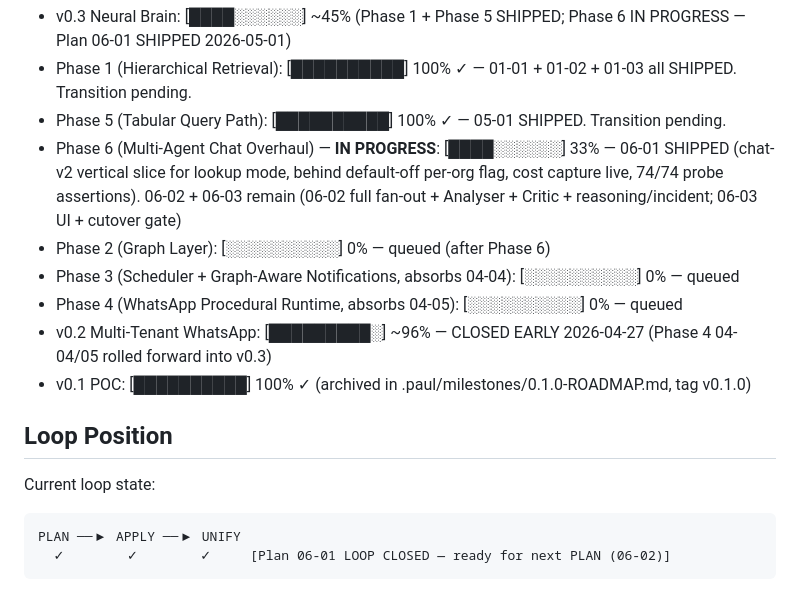
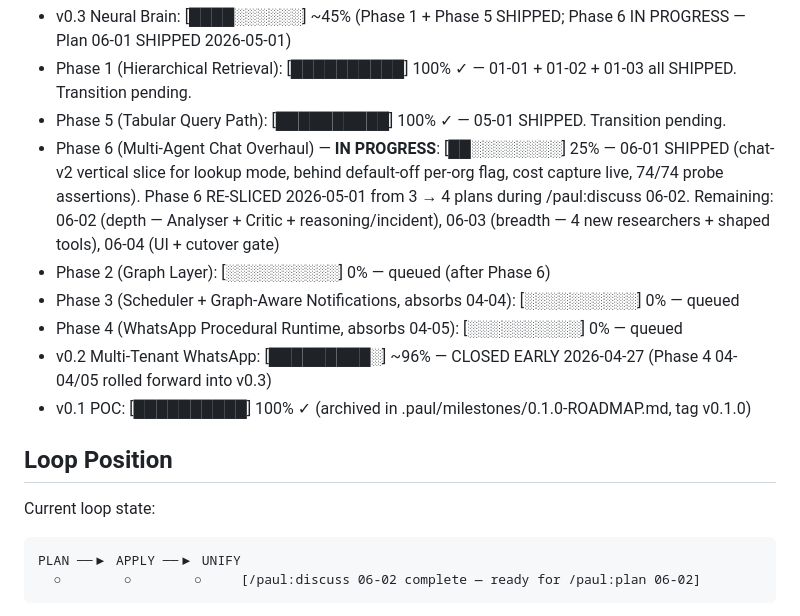
Before and after one commit to hphnam/ai-gm.ai-master, a Markdown page: .paul/STATE.md, the part around one of its changes. Rendered like a GitHub page.

````diff
--- a/.paul/STATE.md
+++ b/.paul/STATE.md
@@ -27,7 +27,7 @@ Progress:
 - v0.3 Neural Brain: [████░░░░░░] ~45% (Phase 1 + Phase 5 SHIPPED; Phase 6 IN PROGRESS — Plan 06-01 SHIPPED 2026-05-01)
 - Phase 1 (Hierarchical Retrieval): [██████████] 100% ✓ — 01-01 + 01-02 + 01-03 all SHIPPED. Transition pending.
 - Phase 5 (Tabular Query Path): [██████████] 100% ✓ — 05-01 SHIPPED. Transition pending.
-- Phase 6 (Multi-Agent Chat Overhaul) — **IN PROGRESS**: [████░░░░░░] 33% — 06-01 SHIPPED (chat-v2 vertical slice for lookup mode, behind default-off per-org flag, cost capture live, 74/74 probe assertions). 06-02 + 06-03 remain (06-02 full fan-out + Analyser + Critic + reasoning/incident; 06-03 UI + cutover gate)
+- Phase 6 (Multi-Agent Chat Overhaul) — **IN PROGRESS**: [██░░░░░░░░] 25% — 06-01 SHIPPED (chat-v2 vertical slice for lookup mode, behind default-off per-org flag, cost capture live, 74/74 probe assertions). Phase 6 RE-SLICED 2026-05-01 from 3 → 4 plans during /paul:discuss 06-02. Remaining: 06-02 (depth — Analyser + Critic + reasoning/incident), 06-03 (breadth — 4 new researchers + shaped tools), 06-04 (UI + cutover gate)
 - Phase 2 (Graph Layer): [░░░░░░░░░░] 0% — queued (after Phase 6)
 - Phase 3 (Scheduler + Graph-Aware Notifications, absorbs 04-04): [░░░░░░░░░░] 0% — queued
 - Phase 4 (WhatsApp Procedural Runtime, absorbs 04-05): [░░░░░░░░░░] 0% — queued
@@ -39,6 +39,6 @@ Progress:
 Current loop state:
 ```
 PLAN ──▶ APPLY ──▶ UNIFY
-  ✓        ✓        ✓     [Plan 06-01 LOOP CLOSED — ready for next PLAN (06-02)]
+  ○        ○        ○     [/paul:discuss 06-02 complete — ready for /paul:plan 06-02]
 ```
 
````
Also changed, not shown: other parts of .paul/STATE.md (+2 -2 lines), .paul/ROADMAP.md (+9 -3 lines), 1 other file.
